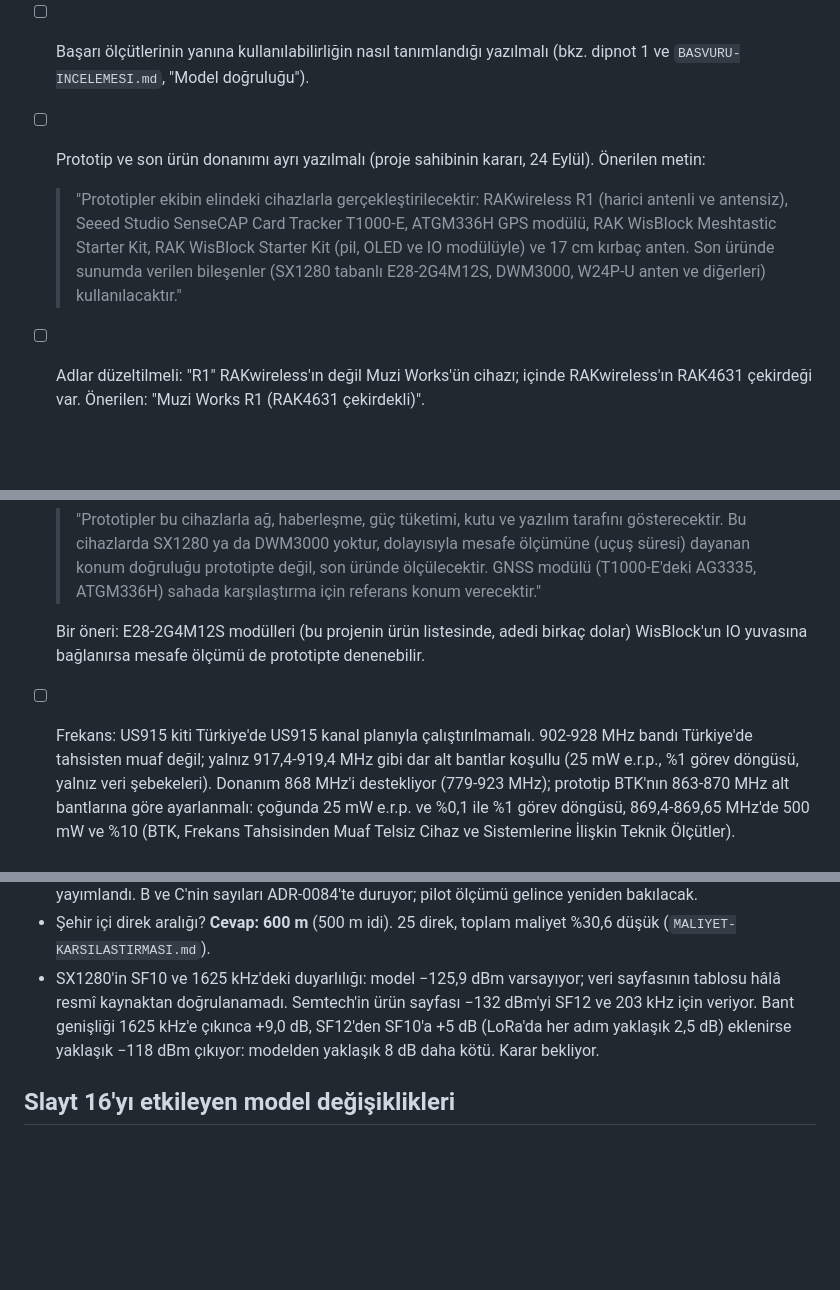
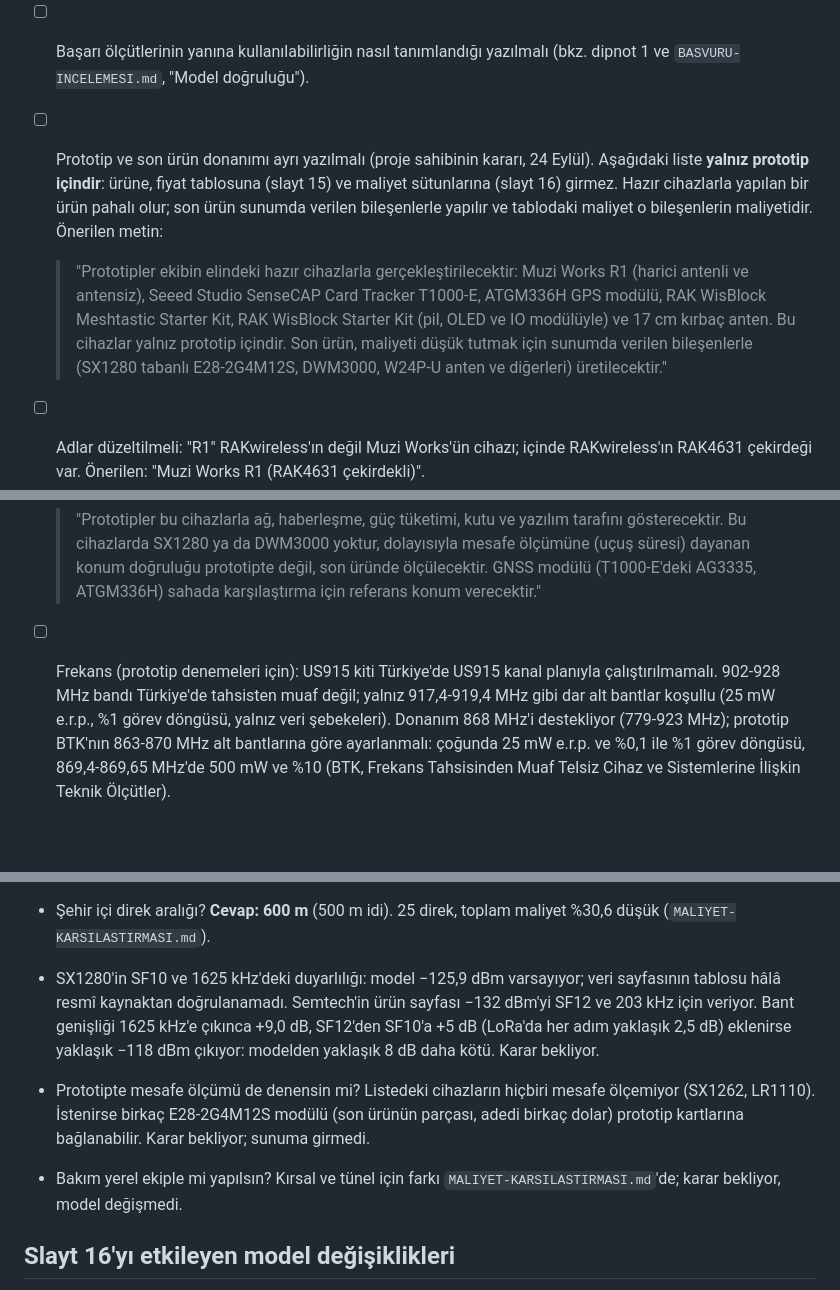
Before and after one commit to ysoktar/yerkon, a Markdown page: docs/SLAYT-GUNCELLEMELERI.md, 3 parts joined by grey strips. GitHub-like rendering; blank space fills up the shorter version.

```diff
--- a/docs/SLAYT-GUNCELLEMELERI.md
+++ b/docs/SLAYT-GUNCELLEMELERI.md
@@ -145,15 +145,20 @@ Son güncelleme: 24 Eylül 2026.
   doğruluğu").
 
 - [ ] Prototip ve son ürün donanımı ayrı yazılmalı (proje sahibinin
-  kararı, 24 Eylül). Önerilen metin:
+  kararı, 24 Eylül). Aşağıdaki liste **yalnız prototip içindir**: ürüne,
+  fiyat tablosuna (slayt 15) ve maliyet sütunlarına (slayt 16) girmez.
+  Hazır cihazlarla yapılan bir ürün pahalı olur; son ürün sunumda verilen
+  bileşenlerle yapılır ve tablodaki maliyet o bileşenlerin maliyetidir.
+  Önerilen metin:
 
-  > "Prototipler ekibin elindeki cihazlarla gerçekleştirilecektir:
-  > RAKwireless R1 (harici antenli ve antensiz), Seeed Studio SenseCAP
+  > "Prototipler ekibin elindeki hazır cihazlarla gerçekleştirilecektir:
+  > Muzi Works R1 (harici antenli ve antensiz), Seeed Studio SenseCAP
   > Card Tracker T1000-E, ATGM336H GPS modülü, RAK WisBlock Meshtastic
   > Starter Kit, RAK WisBlock Starter Kit (pil, OLED ve IO modülüyle) ve
-  > 17 cm kırbaç anten. Son üründe sunumda verilen bileşenler (SX1280
+  > 17 cm kırbaç anten. Bu cihazlar yalnız prototip içindir. Son ürün,
+  > maliyeti düşük tutmak için sunumda verilen bileşenlerle (SX1280
   > tabanlı E28-2G4M12S, DWM3000, W24P-U anten ve diğerleri)
-  > kullanılacaktır."
+  > üretilecektir."
 
 - [ ] Adlar düzeltilmeli: "R1" RAKwireless'ın değil Muzi Works'ün
   cihazı; içinde RAKwireless'ın RAK4631 çekirdeği var. Önerilen:
@@ -179,12 +184,8 @@ Son güncelleme: 24 Eylül 2026.
   > (T1000-E'deki AG3335, ATGM336H) sahada karşılaştırma için referans
   > konum verecektir."
 
-  Bir öneri: E28-2G4M12S modülleri (bu projenin ürün listesinde, adedi
-  birkaç dolar) WisBlock'un IO yuvasına bağlanırsa mesafe ölçümü de
-  prototipte denenebilir.
-
-- [ ] Frekans: US915 kiti Türkiye'de US915 kanal planıyla
-  çalıştırılmamalı. 902-928 MHz bandı Türkiye'de tahsisten muaf değil;
+- [ ] Frekans (prototip denemeleri için): US915 kiti Türkiye'de US915
+  kanal planıyla çalıştırılmamalı. 902-928 MHz bandı Türkiye'de tahsisten muaf değil;
   yalnız 917,4-919,4 MHz gibi dar alt bantlar koşullu (25 mW e.r.p.,
   %1 görev döngüsü, yalnız veri şebekeleri). Donanım 868 MHz'i
   destekliyor (779-923 MHz); prototip BTK'nın 863-870 MHz alt bantlarına
@@ -297,6 +298,13 @@ Son güncelleme: 24 Eylül 2026.
   SF10'a +5 dB (LoRa'da her adım yaklaşık 2,5 dB) eklenirse yaklaşık
   −118 dBm çıkıyor: modelden yaklaşık 8 dB daha kötü. Karar bekliyor.
 
+- Prototipte mesafe ölçümü de denensin mi? Listedeki cihazların hiçbiri
+  mesafe ölçemiyor (SX1262, LR1110). İstenirse birkaç E28-2G4M12S modülü
+  (son ürünün parçası, adedi birkaç dolar) prototip kartlarına
+  bağlanabilir. Karar bekliyor; sunuma girmedi.
+- Bakım yerel ekiple mi yapılsın? Kırsal ve tünel için farkı
+  `MALIYET-KARSILASTIRMASI.md`'de; karar bekliyor, model değişmedi.
+
 ## Slayt 16'yı etkileyen model değişiklikleri
 
 - Simülatörün sekmeleri tablonun satırlarından farklı değerlerle
```
Also changed, not shown: docs/MALIYET-KARSILASTIRMASI.md (+25 -0 lines).
